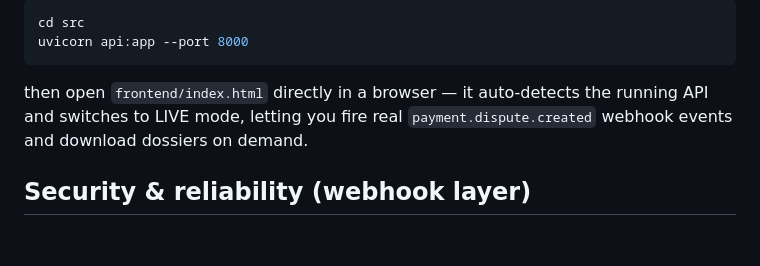
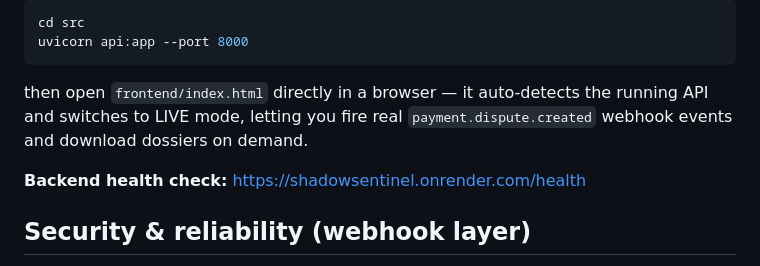
Before and after one commit to mehrunisha1011/shadowsentinel, a Markdown page: README.md, the part around the change. Rendered like a GitHub page; blank space fills up the shorter version.

Commit message:
Add backend URL to README
Added backend health check URL to README.

```diff
--- a/README.md
+++ b/README.md
@@ -63,6 +63,9 @@ then open `frontend/index.html` directly in a browser — it auto-detects the
 running API and switches to LIVE mode, letting you fire real
 `payment.dispute.created` webhook events and download dossiers on demand.
 
+ **Backend health check:**
+ https://shadowsentinel.onrender.com/health
+
 ## Security & reliability (webhook layer)
 - **HMAC-SHA256 signature verification** on `/webhook/dispute` — if a caller
   sends `X-Webhook-Signature`, it's cryptographically verified against the
```
